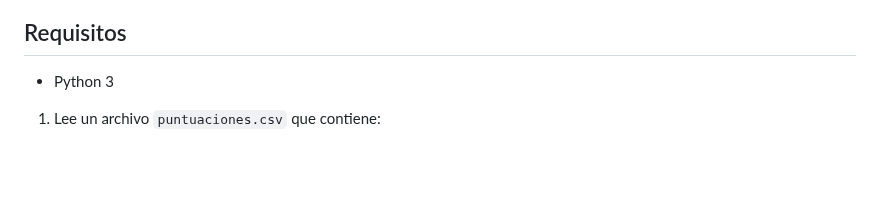
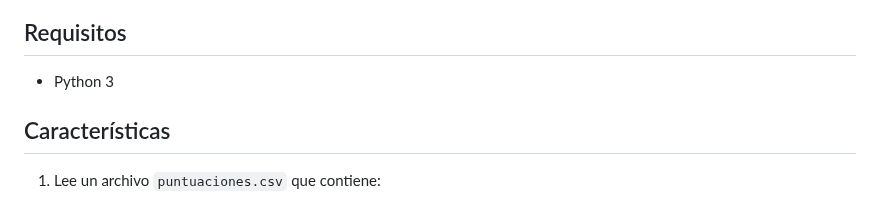
Before and after one commit to rafaelmontes8/AppCitas, a Markdown page: README.md, the part around the change. Rendered like a GitHub page; blank space fills up the shorter version.

```diff
--- a/README.md
+++ b/README.md
@@ -6,6 +6,7 @@ El proyecto incluye un script de Python (`decodificar.py`) que se encarga de dec
 
 - Python 3
 
+## Características
 1. Lee un archivo `puntuaciones.csv` que contiene:
    - Nombre de usuario
    - Sistema de codificacion
```
